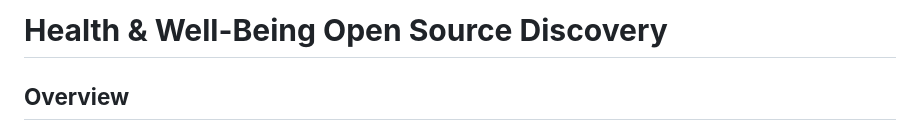
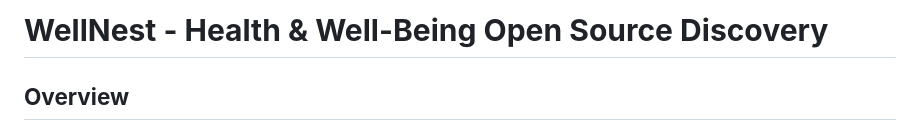
Before and after one commit to Anket11/PS-1-George-Hacks-Bytans, a Markdown page: README.md, the part around the change. GitHub-like rendering.

```diff
--- a/README.md
+++ b/README.md
@@ -1,4 +1,4 @@
-# **Health & Well-Being Open Source Discovery**
+# **WellNest - Health & Well-Being Open Source Discovery**
 
 ## **Overview**
 The **Health & Well-Being Open Source Discovery** project helps open-source maintainers and contributors align their projects with the **United Nations' Sustainable Development Goals (SDGs)**, specifically **SDG 3: Good Health and Well-Being**.
```
